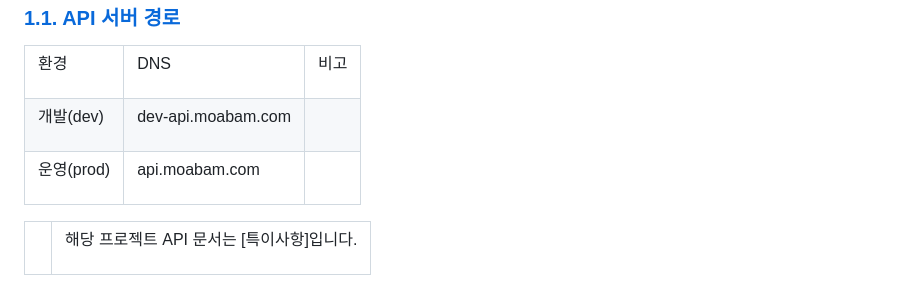
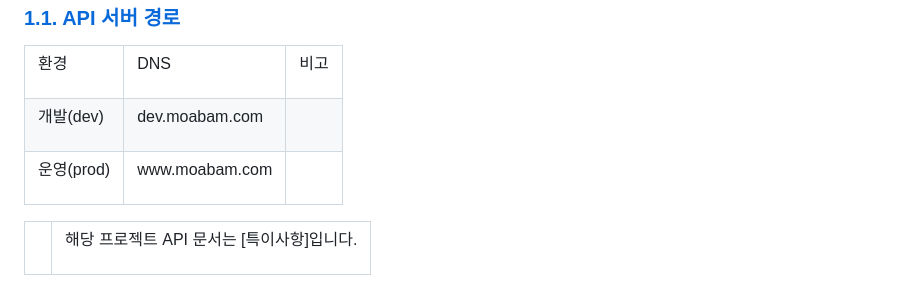
Before and after one commit to team-moabam/team-moabam.github.io, a Markdown page: content/restdoc-main/index.md, the part around the change. Rendered like a GitHub page.

Commit message:
모아밤 문서

```diff
--- a/content/restdoc-main/index.md
+++ b/content/restdoc-main/index.md
@@ -493,12 +493,12 @@ body.book #toc,body.book #preamble,body.book h1.sect0,body.book .sect1>h2{page-b
 </tr>
 <tr>
 <td class="tableblock halign-left valign-top"><p class="tableblock">개발(dev)</p></td>
-<td class="tableblock halign-left valign-top"><p class="tableblock"><a href="">dev-api.moabam.com</a></p></td>
+<td class="tableblock halign-left valign-top"><p class="tableblock"><a href="">dev.moabam.com</a></p></td>
 <td class="tableblock halign-left valign-top"></td>
 </tr>
 <tr>
 <td class="tableblock halign-left valign-top"><p class="tableblock">운영(prod)</p></td>
-<td class="tableblock halign-left valign-top"><p class="tableblock"><a href="">api.moabam.com</a></p></td>
+<td class="tableblock halign-left valign-top"><p class="tableblock"><a href="">www.moabam.com</a></p></td>
 <td class="tableblock halign-left valign-top"></td>
 </tr>
 </tbody>
```
